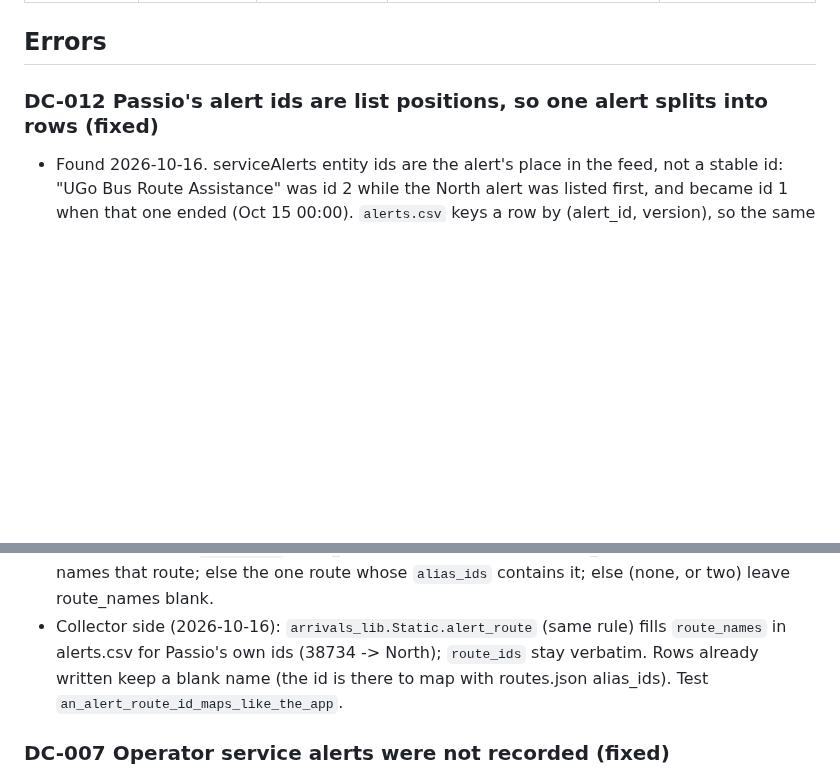
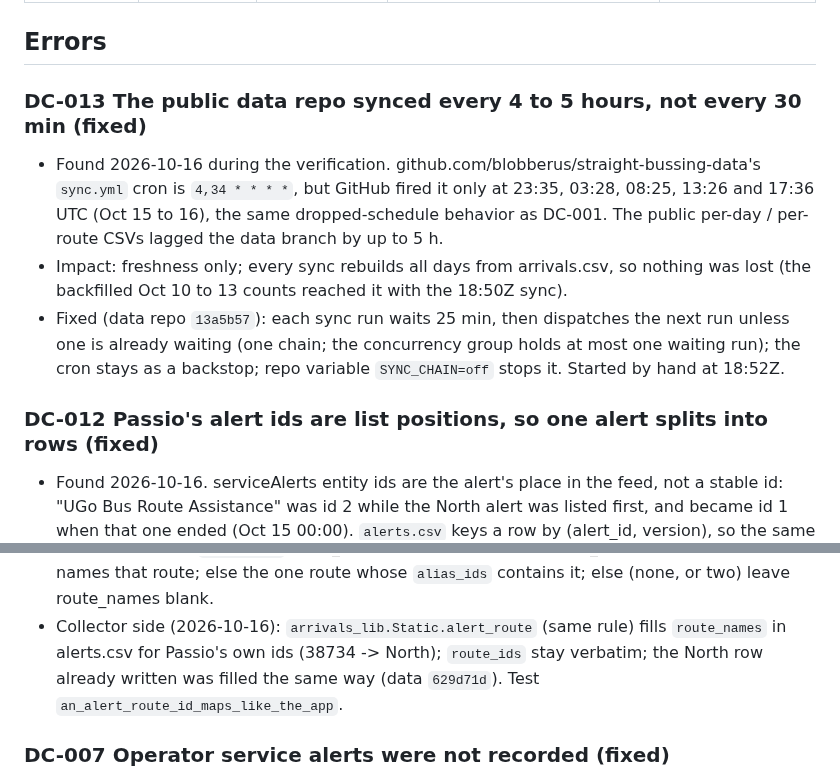
Before and after one commit to blobberus/straight-bussing, a Markdown page: docs/DATA-COLLECTION-LOG.md, 2 parts joined by grey strips. Rendered like a GitHub page; blank space fills up the shorter version.

Commit message:
Data collection log: DC-013 public data repo sync chained (GitHub fired its cron every 4-5 h); North alert route name filled
Co-Authored-By: Claude Opus 5.5 <noreply@anthropic.com>

```diff
--- a/docs/DATA-COLLECTION-LOG.md
+++ b/docs/DATA-COLLECTION-LOG.md
@@ -18,6 +18,16 @@ Impact says which rows are wrong or missing and whether old rows can be repaired
 | 2026-10-14 17:33 | healthy | 100% of 33.9 h of actual logging time (job start to end), no gaps, 145/145 runs since Oct 11 succeeded | arrivals: 3,469 (Oct 12), 3,640 (Oct 13), 2,473 (Oct 14 so far); predictions.csv 46,386 rows since Oct 12 12:20; no duplicate rows; archive complete through Oct 13 | `monitor.py status` said DEGRADED: DC-004, DC-005 (both false or harmless); the data check found DC-006 to DC-011 |
 
 ## Errors
+
+### DC-013 The public data repo synced every 4 to 5 hours, not every 30 min (fixed)
+- Found 2026-10-16 during the verification. github.com/blobberus/straight-bussing-data's `sync.yml` cron is
+  `4,34 * * * *`, but GitHub fired it only at 23:35, 03:28, 08:25, 13:26 and 17:36 UTC (Oct 15 to 16), the same
+  dropped-schedule behavior as DC-001. The public per-day / per-route CSVs lagged the data branch by up to 5 h.
+- Impact: freshness only; every sync rebuilds all days from arrivals.csv, so nothing was lost (the backfilled
+  Oct 10 to 13 counts reached it with the 18:50Z sync).
+- Fixed (data repo `13a5b57`): each sync run waits 25 min, then dispatches the next run unless one is already
+  waiting (one chain; the concurrency group holds at most one waiting run); the cron stays as a backstop; repo
+  variable `SYNC_CHAIN=off` stops it. Started by hand at 18:52Z.
 
 ### DC-012 Passio's alert ids are list positions, so one alert splits into rows (fixed)
 - Found 2026-10-16. serviceAlerts entity ids are the alert's place in the feed, not a stable id: "UGo Bus Route
@@ -137,8 +147,8 @@ Impact says which rows are wrong or missing and whether old rows can be repaired
 - For the collector (`alerts.csv` route_names): the same rule. A route_id that is a routes.json key names that
   route; else the one route whose `alias_ids` contains it; else (none, or two) leave route_names blank.
 - Collector side (2026-10-16): `arrivals_lib.Static.alert_route` (same rule) fills `route_names` in alerts.csv for
-  Passio's own ids (38734 -> North); `route_ids` stay verbatim. Rows already written keep a blank name (the id is
-  there to map with routes.json alias_ids). Test `an_alert_route_id_maps_like_the_app`.
+  Passio's own ids (38734 -> North); `route_ids` stay verbatim; the North row already written was filled the
+  same way (data `629d71d`). Test `an_alert_route_id_maps_like_the_app`.
 
 ### DC-007 Operator service alerts were not recorded (fixed)
 - Found 2026-10-14.
```
Also changed, not shown: .claude/rules/project.md (+2 -2 lines).
